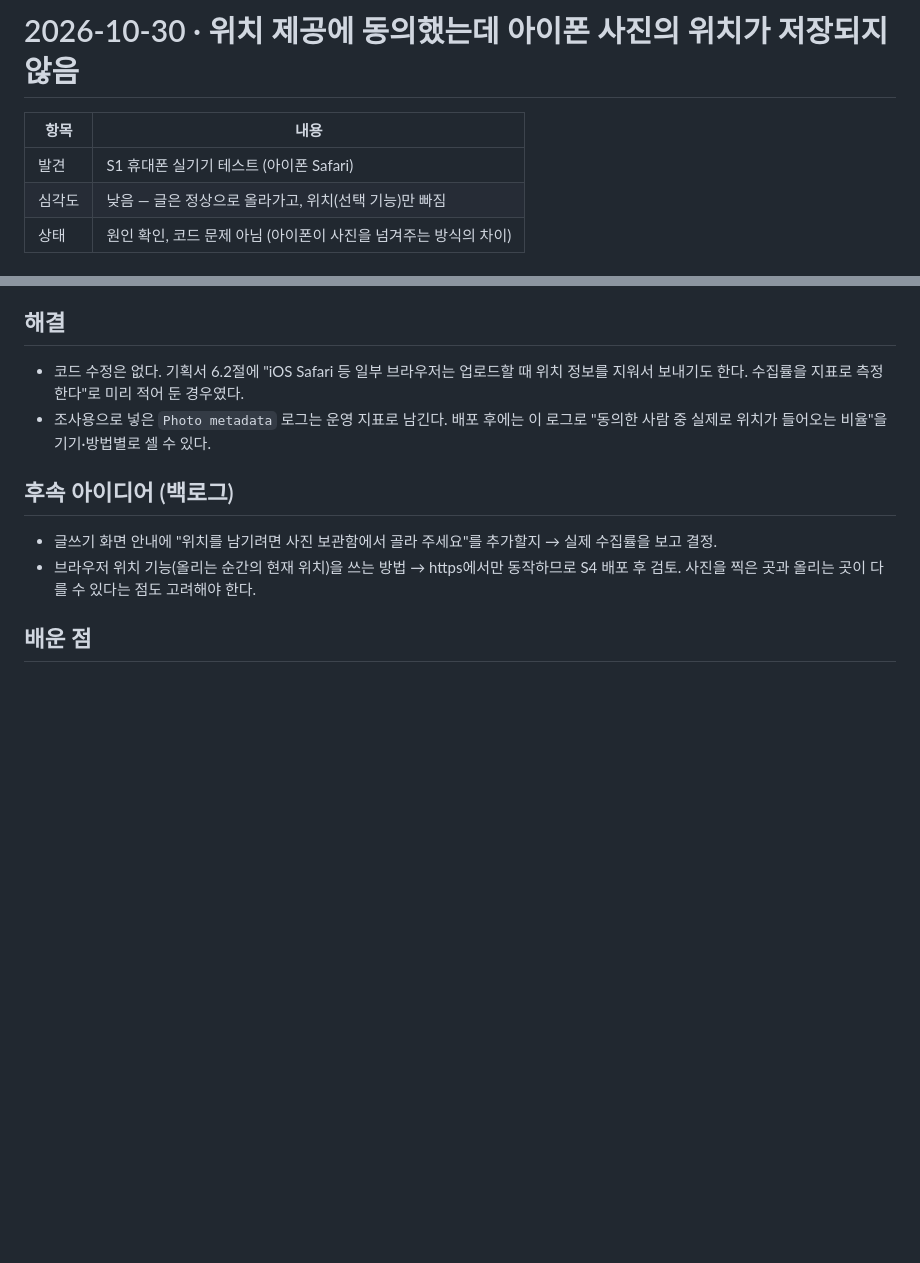
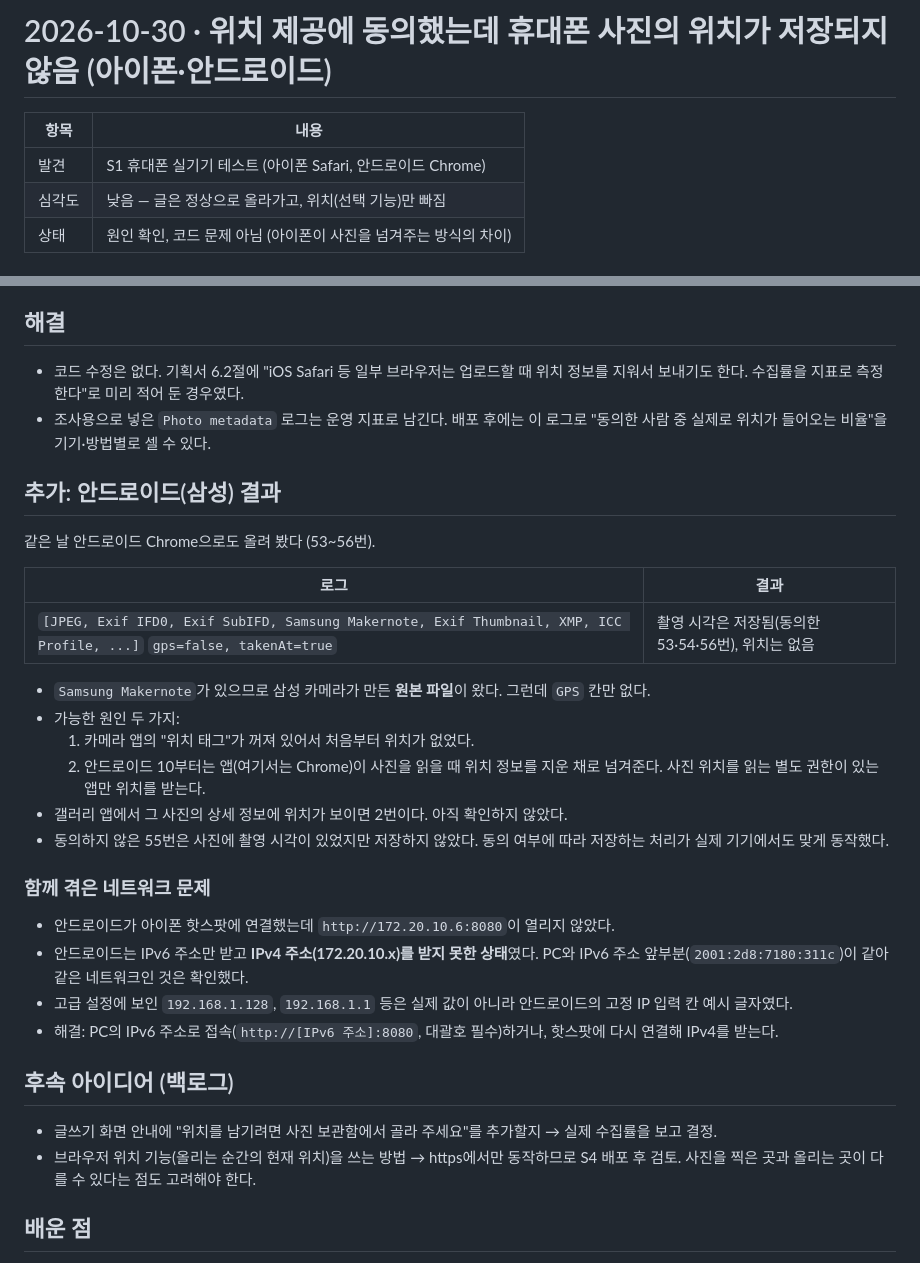
Before and after one commit to abjsky1/personal_project, a Markdown page: docs/troubleshooting/2026-10-30-iphone-gps-missing.md, 2 parts joined by grey strips. GitHub-like rendering; blank space fills up the shorter version.

Commit message:
chore: 안드로이드 실기기 테스트 결과 기록
- 삼성 Chrome: 올리기·지우기·사진 회전 정상, 동의 시 촬영 시각 저장, 미동의 시 저장 안 함
- 위치: 삼성 원본 파일이지만 GPS 칸만 없이 도착 (카메라 위치 태그 또는 안드로이드의 위치 정보 제거)
- 핫스팟에서 안드로이드가 IPv4를 못 받아 IPv6 주소로 접속한 과정 기록

Co-Authored-By: Claude Opus 5.5 <noreply@anthropic.com>

```diff
--- a/docs/troubleshooting/2026-10-30-iphone-gps-missing.md
+++ b/docs/troubleshooting/2026-10-30-iphone-gps-missing.md
@@ -1,8 +1,8 @@
-# 2026-10-30 · 위치 제공에 동의했는데 아이폰 사진의 위치가 저장되지 않음
+# 2026-10-30 · 위치 제공에 동의했는데 휴대폰 사진의 위치가 저장되지 않음 (아이폰·안드로이드)
 
 | 항목 | 내용 |
 |---|---|
-| 발견 | S1 휴대폰 실기기 테스트 (아이폰 Safari) |
+| 발견 | S1 휴대폰 실기기 테스트 (아이폰 Safari, 안드로이드 Chrome) |
 | 심각도 | 낮음 — 글은 정상으로 올라가고, 위치(선택 기능)만 빠짐 |
 | 상태 | 원인 확인, 코드 문제 아님 (아이폰이 사진을 넘겨주는 방식의 차이) |
 
@@ -34,6 +34,26 @@
 - 코드 수정은 없다. 기획서 6.2절에 "iOS Safari 등 일부 브라우저는 업로드할 때 위치 정보를 지워서 보내기도 한다. 수집률을 지표로 측정한다"로 미리 적어 둔 경우였다.
 - 조사용으로 넣은 `Photo metadata` 로그는 운영 지표로 남긴다. 배포 후에는 이 로그로 "동의한 사람 중 실제로 위치가 들어오는 비율"을 기기·방법별로 셀 수 있다.
 
+## 추가: 안드로이드(삼성) 결과
+같은 날 안드로이드 Chrome으로도 올려 봤다 (53~56번).
+
+| 로그 | 결과 |
+|---|---|
+| `[JPEG, Exif IFD0, Exif SubIFD, Samsung Makernote, Exif Thumbnail, XMP, ICC Profile, ...]` `gps=false, takenAt=true` | 촬영 시각은 저장됨(동의한 53·54·56번), 위치는 없음 |
+
+- `Samsung Makernote`가 있으므로 삼성 카메라가 만든 **원본 파일**이 왔다. 그런데 `GPS` 칸만 없다.
+- 가능한 원인 두 가지:
+  1. 카메라 앱의 "위치 태그"가 꺼져 있어서 처음부터 위치가 없었다.
+  2. 안드로이드 10부터는 앱(여기서는 Chrome)이 사진을 읽을 때 위치 정보를 지운 채로 넘겨준다. 사진 위치를 읽는 별도 권한이 있는 앱만 위치를 받는다.
+- 갤러리 앱에서 그 사진의 상세 정보에 위치가 보이면 2번이다. 아직 확인하지 않았다.
+- 동의하지 않은 55번은 사진에 촬영 시각이 있었지만 저장하지 않았다. 동의 여부에 따라 저장하는 처리가 실제 기기에서도 맞게 동작했다.
+
+### 함께 겪은 네트워크 문제
+- 안드로이드가 아이폰 핫스팟에 연결했는데 `http://172.20.10.6:8080`이 열리지 않았다.
+- 안드로이드는 IPv6 주소만 받고 **IPv4 주소(172.20.10.x)를 받지 못한 상태**였다. PC와 IPv6 주소 앞부분(`2001:2d8:7180:311c`)이 같아 같은 네트워크인 것은 확인했다.
+- 고급 설정에 보인 `192.168.1.128`, `192.168.1.1` 등은 실제 값이 아니라 안드로이드의 고정 IP 입력 칸 예시 글자였다.
+- 해결: PC의 IPv6 주소로 접속(`http://[IPv6 주소]:8080`, 대괄호 필수)하거나, 핫스팟에 다시 연결해 IPv4를 받는다.
+
 ## 후속 아이디어 (백로그)
 - 글쓰기 화면 안내에 "위치를 남기려면 사진 보관함에서 골라 주세요"를 추가할지 → 실제 수집률을 보고 결정.
 - 브라우저 위치 기능(올리는 순간의 현재 위치)을 쓰는 방법 → https에서만 동작하므로 S4 배포 후 검토. 사진을 찍은 곳과 올리는 곳이 다를 수 있다는 점도 고려해야 한다.
```
Also changed, not shown: docs/PLANNING.md (+1 -1 lines), docs/SPRINTS.md (+3 -1 lines).
